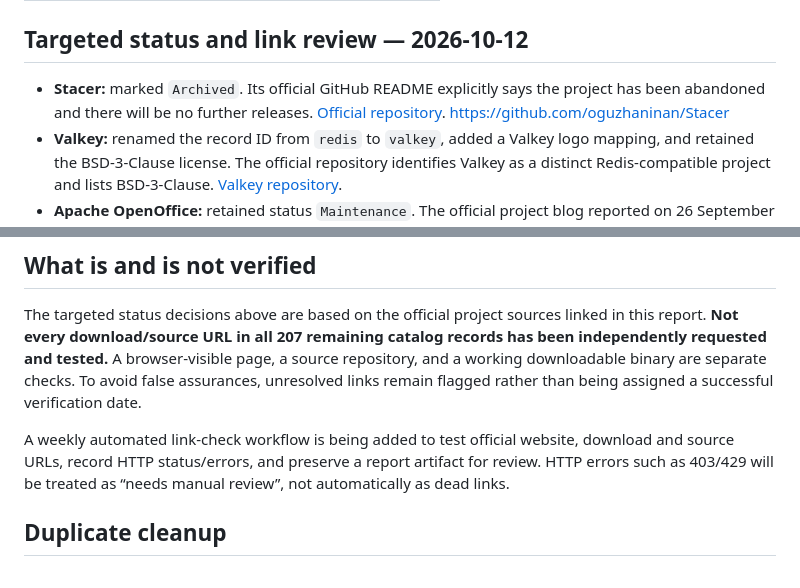
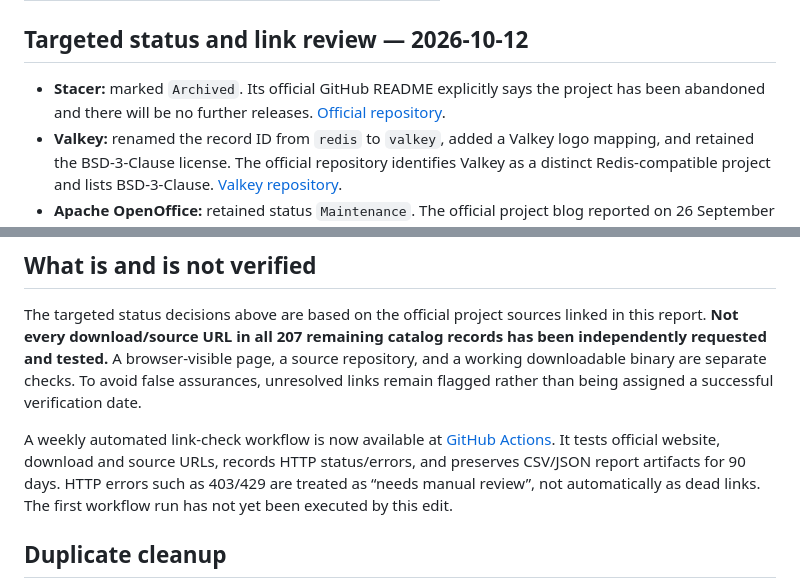
Before and after one commit to Kamino-88/foss-atlas, a Markdown page: CATALOG-AUDIT.md, 2 parts joined by grey strips. Drawn GitHub-style.

Commit message:
Link audit report to the new automated checker

```diff
--- a/CATALOG-AUDIT.md
+++ b/CATALOG-AUDIT.md
@@ -43,7 +43,7 @@ The engine requires `open_source: true` and `free_to_use: true`. Linearity Curve
 
 ## Targeted status and link review — 2026-10-12
 
-- **Stacer:** marked `Archived`. Its official GitHub README explicitly says the project has been abandoned and there will be no further releases. [Official repository](https://github.com/oguzhaninan/Stacer). <https://github.com/oguzhaninan/Stacer>
+- **Stacer:** marked `Archived`. Its official GitHub README explicitly says the project has been abandoned and there will be no further releases. [Official repository](https://github.com/oguzhaninan/Stacer).
 - **Valkey:** renamed the record ID from `redis` to `valkey`, added a Valkey logo mapping, and retained the BSD-3-Clause license. The official repository identifies Valkey as a distinct Redis-compatible project and lists BSD-3-Clause. [Valkey repository](https://github.com/valkey-io/valkey).
 - **Apache OpenOffice:** retained status `Maintenance`. The official project blog reported on 26 September 2026 that 4.1.17 was in preparation and described further development towards a future major release. [Official development update](https://openoffice.apache.org/blog/what-is-going-on-in-Apache-OpenOffice-development.html).
 - **Dia:** updated its download link to the GNOME source release directory referenced by the archived GNOME download page. The GNOME wiki warns that its version information may be outdated, so current binary availability still needs confirmation. [Archived download page](https://wiki.gnome.org/Apps/Dia/Download).
@@ -56,7 +56,7 @@ The engine requires `open_source: true` and `free_to_use: true`. Linearity Curve
 
 The targeted status decisions above are based on the official project sources linked in this report. **Not every download/source URL in all 207 remaining catalog records has been independently requested and tested.** A browser-visible page, a source repository, and a working downloadable binary are separate checks. To avoid false assurances, unresolved links remain flagged rather than being assigned a successful verification date.
 
-A weekly automated link-check workflow is being added to test official website, download and source URLs, record HTTP status/errors, and preserve a report artifact for review. HTTP errors such as 403/429 will be treated as “needs manual review”, not automatically as dead links.
+A weekly automated link-check workflow is now available at [GitHub Actions](https://github.com/Kamino-88/foss-atlas/actions/workflows/catalog-link-check.yml). It tests official website, download and source URLs, records HTTP status/errors, and preserves CSV/JSON report artifacts for 90 days. HTTP errors such as 403/429 are treated as “needs manual review”, not automatically as dead links. The first workflow run has not yet been executed by this edit.
 
 ## Duplicate cleanup
 
```
